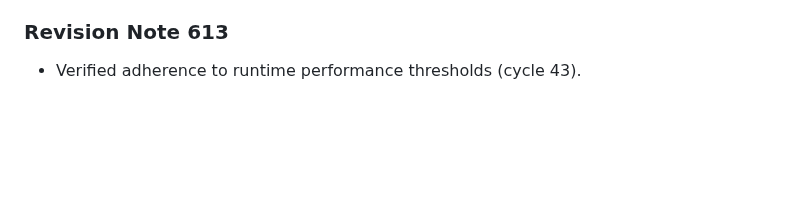
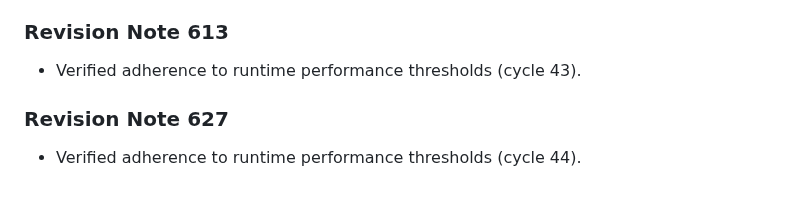
Before and after one commit to anonymousgrouphp-collab/meteor-madness-simulator-by-team-cosmic, a Markdown page: docs/physics/aerodynamic_drag_hypervelocity.md, the part around the change. Rendered like a GitHub page; blank space fills up the shorter version.

Commit message:
docs(docs): update benchmark notes in aerodynamic_drag_hypervelocity.md (rev 627)

```diff
--- a/docs/physics/aerodynamic_drag_hypervelocity.md
+++ b/docs/physics/aerodynamic_drag_hypervelocity.md
@@ -175,3 +175,7 @@ Derived for non-spherical impactors undergoing dynamic stagnation ablation.
 
 ### Revision Note 613
 - Verified adherence to runtime performance thresholds (cycle 43).
+
+
+### Revision Note 627
+- Verified adherence to runtime performance thresholds (cycle 44).
```
